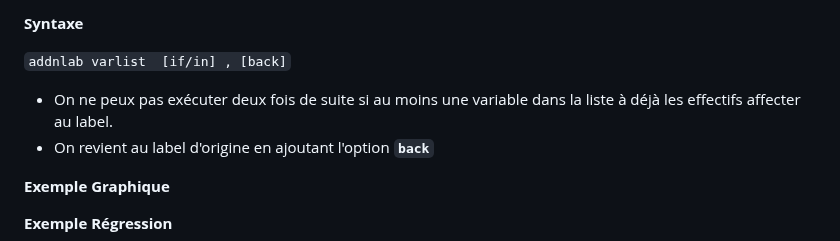
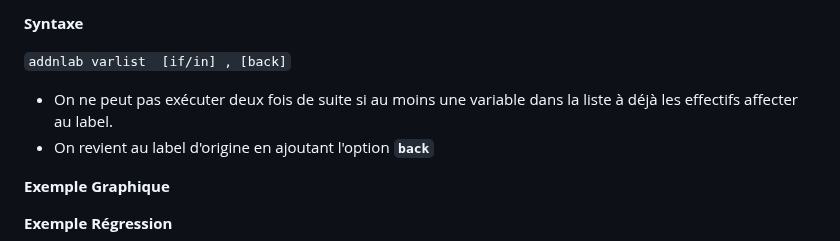
Before and after one commit to mthevenin/stata_graphiques, a Markdown page: ressources/addnlab/readme.md, the part around the change. Drawn GitHub-style.

```diff
--- a/ressources/addnlab/readme.md
+++ b/ressources/addnlab/readme.md
@@ -13,7 +13,7 @@ Une petite commande sans trop de prétention.
 
 `addnlab varlist  [if/in] , [back]`
 
-* On ne peux pas exécuter deux fois de suite si au moins une variable dans la liste à déjà les effectifs affecter au label.
+* On ne peut pas exécuter deux fois de suite si au moins une variable dans la liste à déjà les effectifs affecter au label.
 * On revient au label d'origine en ajoutant l'option **`back`**
 
 **Exemple Graphique**
```
